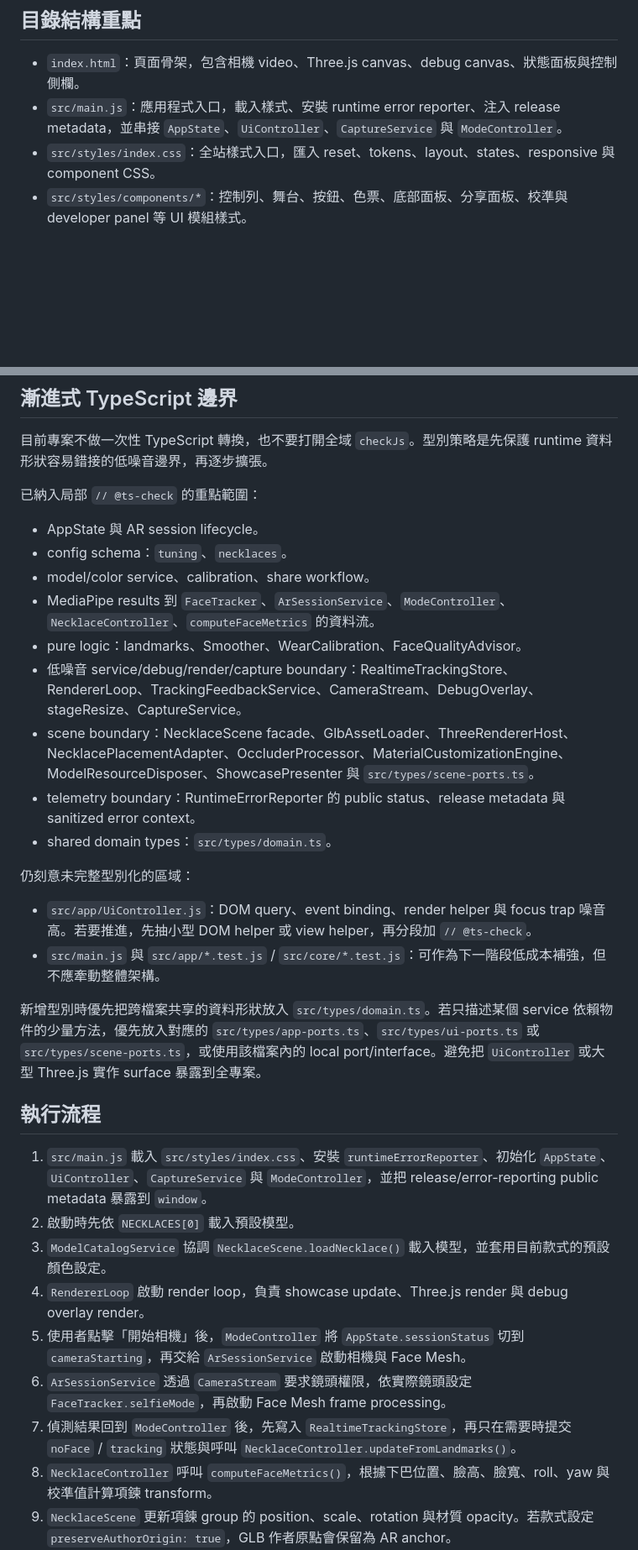
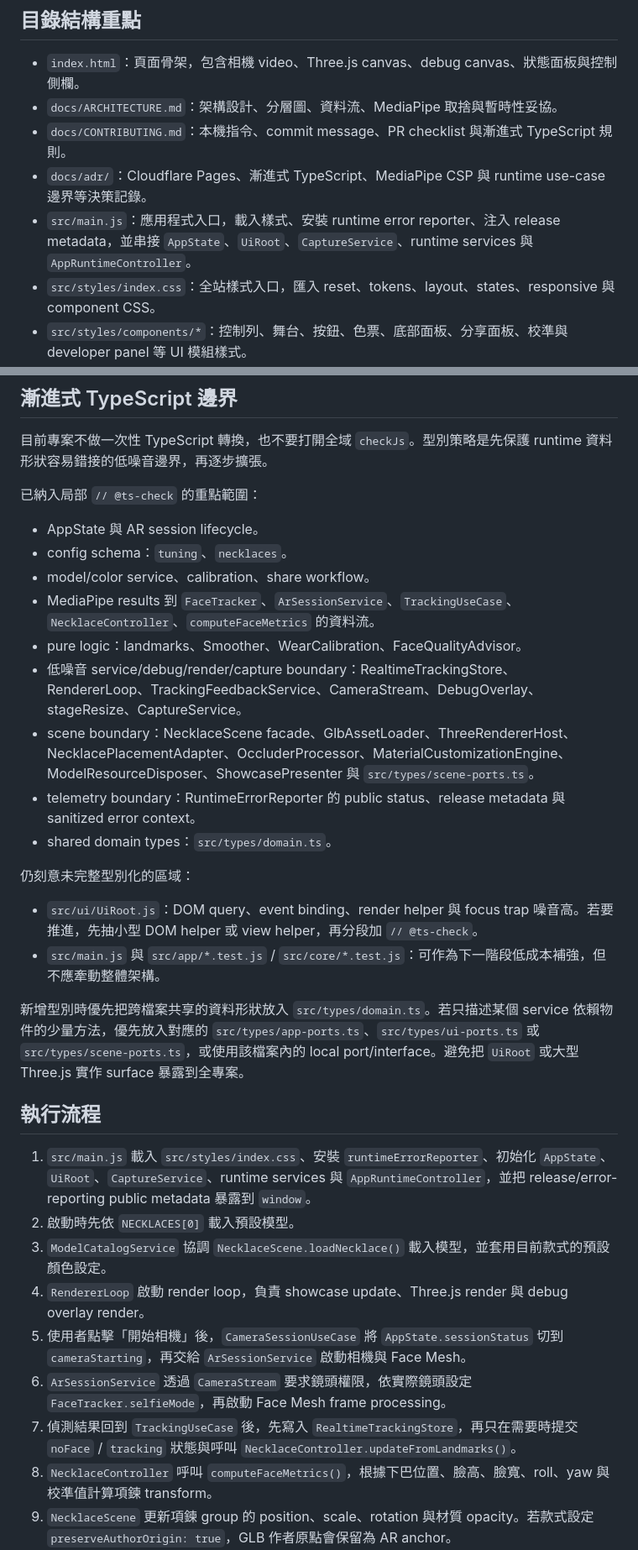
Before and after one commit to cooby19/ar_necklace, a Markdown page: AGENTS.md, 2 parts joined by grey strips. Shown at 84% size. Drawn GitHub-style; blank space fills up the shorter version.

```diff
--- a/AGENTS.md
+++ b/AGENTS.md
@@ -51,7 +53,10 @@ npm run preview
 ## 目錄結構重點
 
 - `index.html`：頁面骨架，包含相機 video、Three.js canvas、debug canvas、狀態面板與控制側欄。
-- `src/main.js`：應用程式入口，載入樣式、安裝 runtime error reporter、注入 release metadata，並串接 `AppState`、`UiController`、`CaptureService` 與 `ModeController`。
+- `docs/ARCHITECTURE.md`：架構設計、分層圖、資料流、MediaPipe 取捨與暫時性妥協。
+- `docs/CONTRIBUTING.md`：本機指令、commit message、PR checklist 與漸進式 TypeScript 規則。
+- `docs/adr/`：Cloudflare Pages、漸進式 TypeScript、MediaPipe CSP 與 runtime use-case 邊界等決策記錄。
+- `src/main.js`：應用程式入口，載入樣式、安裝 runtime error reporter、注入 release metadata，並串接 `AppState`、`UiRoot`、`CaptureService`、runtime services 與 `AppRuntimeController`。
 - `src/styles/index.css`：全站樣式入口，匯入 reset、tokens、layout、states、responsive 與 component CSS。
 - `src/styles/components/*`：控制列、舞台、按鈕、色票、底部面板、分享面板、校準與 developer panel 等 UI 模組樣式。
 - `src/config/assets.js`：用 `import.meta.env.BASE_URL` 與 release token 產生 public asset URL。
@@ -102,7 +110,7 @@ npm run preview
 - AppState 與 AR session lifecycle。
 - config schema：`tuning`、`necklaces`。
 - model/color service、calibration、share workflow。
-- MediaPipe results 到 `FaceTracker`、`ArSessionService`、`ModeController`、`NecklaceController`、`computeFaceMetrics` 的資料流。
+- MediaPipe results 到 `FaceTracker`、`ArSessionService`、`TrackingUseCase`、`NecklaceController`、`computeFaceMetrics` 的資料流。
 - pure logic：landmarks、Smoother、WearCalibration、FaceQualityAdvisor。
 - 低噪音 service/debug/render/capture boundary：RealtimeTrackingStore、RendererLoop、TrackingFeedbackService、CameraStream、DebugOverlay、stageResize、CaptureService。
 - scene boundary：NecklaceScene facade、GlbAssetLoader、ThreeRendererHost、NecklacePlacementAdapter、OccluderProcessor、MaterialCustomizationEngine、ModelResourceDisposer、ShowcasePresenter 與 `src/types/scene-ports.ts`。
@@ -111,20 +119,20 @@ npm run preview
 
 仍刻意未完整型別化的區域：
 
-- `src/app/UiController.js`：DOM query、event binding、render helper 與 focus trap 噪音高。若要推進，先抽小型 DOM helper 或 view helper，再分段加 `// @ts-check`。
+- `src/ui/UiRoot.js`：DOM query、event binding、render helper 與 focus trap 噪音高。若要推進，先抽小型 DOM helper 或 view helper，再分段加 `// @ts-check`。
 - `src/main.js` 與 `src/app/*.test.js` / `src/core/*.test.js`：可作為下一階段低成本補強，但不應牽動整體架構。
 
-新增型別時優先把跨檔案共享的資料形狀放入 `src/types/domain.ts`。若只描述某個 service 依賴物件的少量方法，優先放入對應的 `src/types/app-ports.ts`、`src/types/ui-ports.ts` 或 `src/types/scene-ports.ts`，或使用該檔案內的 local port/interface。避免把 `UiController` 或大型 Three.js 實作 surface 暴露到全專案。
+新增型別時優先把跨檔案共享的資料形狀放入 `src/types/domain.ts`。若只描述某個 service 依賴物件的少量方法，優先放入對應的 `src/types/app-ports.ts`、`src/types/ui-ports.ts` 或 `src/types/scene-ports.ts`，或使用該檔案內的 local port/interface。避免把 `UiRoot` 或大型 Three.js 實作 surface 暴露到全專案。
 
 ## 執行流程
 
-1. `src/main.js` 載入 `src/styles/index.css`、安裝 `runtimeErrorReporter`、初始化 `AppState`、`UiController`、`CaptureService` 與 `ModeController`，並把 release/error-reporting public metadata 暴露到 `window`。
+1. `src/main.js` 載入 `src/styles/index.css`、安裝 `runtimeErrorReporter`、初始化 `AppState`、`UiRoot`、`CaptureService`、runtime services 與 `AppRuntimeController`，並把 release/error-reporting public metadata 暴露到 `window`。
 2. 啟動時先依 `NECKLACES[0]` 載入預設模型。
 3. `ModelCatalogService` 協調 `NecklaceScene.loadNecklace()` 載入模型，並套用目前款式的預設顏色設定。
 4. `RendererLoop` 啟動 render loop，負責 showcase update、Three.js render 與 debug overlay render。
-5. 使用者點擊「開始相機」後，`ModeController` 將 `AppState.sessionStatus` 切到 `cameraStarting`，再交給 `ArSessionService` 啟動相機與 Face Mesh。
+5. 使用者點擊「開始相機」後，`CameraSessionUseCase` 將 `AppState.sessionStatus` 切到 `cameraStarting`，再交給 `ArSessionService` 啟動相機與 Face Mesh。
 6. `ArSessionService` 透過 `CameraStream` 要求鏡頭權限，依實際鏡頭設定 `FaceTracker.selfieMode`，再啟動 Face Mesh frame processing。
-7. 偵測結果回到 `ModeController` 後，先寫入 `RealtimeTrackingStore`，再只在需要時提交 `noFace` / `tracking` 狀態與呼叫 `NecklaceController.updateFromLandmarks()`。
+7. 偵測結果回到 `TrackingUseCase` 後，先寫入 `RealtimeTrackingStore`，再只在需要時提交 `noFace` / `tracking` 狀態與呼叫 `NecklaceController.updateFromLandmarks()`。
 8. `NecklaceController` 呼叫 `computeFaceMetrics()`，根據下巴位置、臉高、臉寬、roll、yaw 與校準值計算項鍊 transform。
 9. `NecklaceScene` 更新項鍊 group 的 position、scale、rotation 與材質 opacity。若款式設定 `preserveAuthorOrigin: true`，GLB 作者原點會保留為 AR anchor。
 10. `TrackingFeedbackService` 從節流後的 realtime snapshot 組裝追蹤狀態、debug panel 與 FaceQualityAdvisor 提示；未偵測到臉或關閉顯示項鍊時，項鍊會平滑淡出。
```
Also changed, not shown: other parts of AGENTS.md (+10 -5 lines), README.md (+35 -12 lines).
